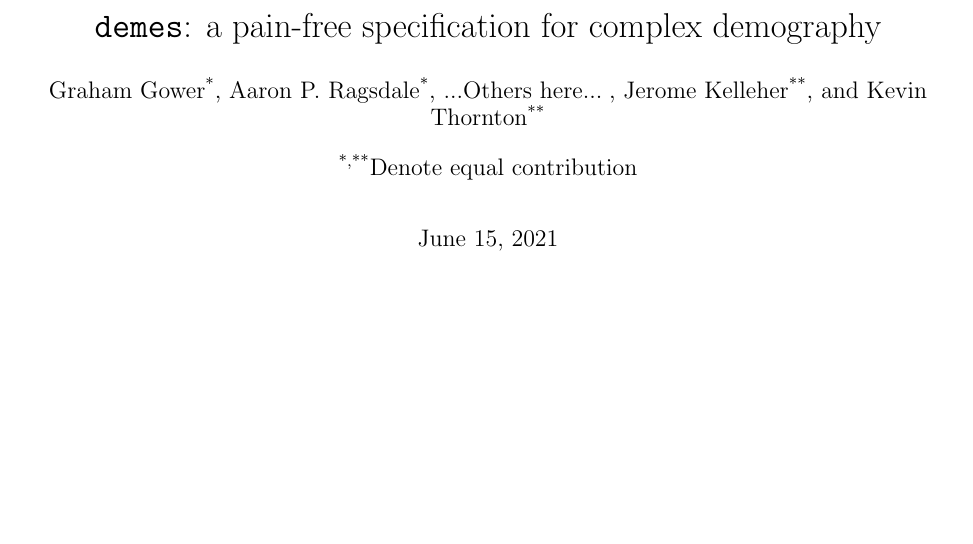
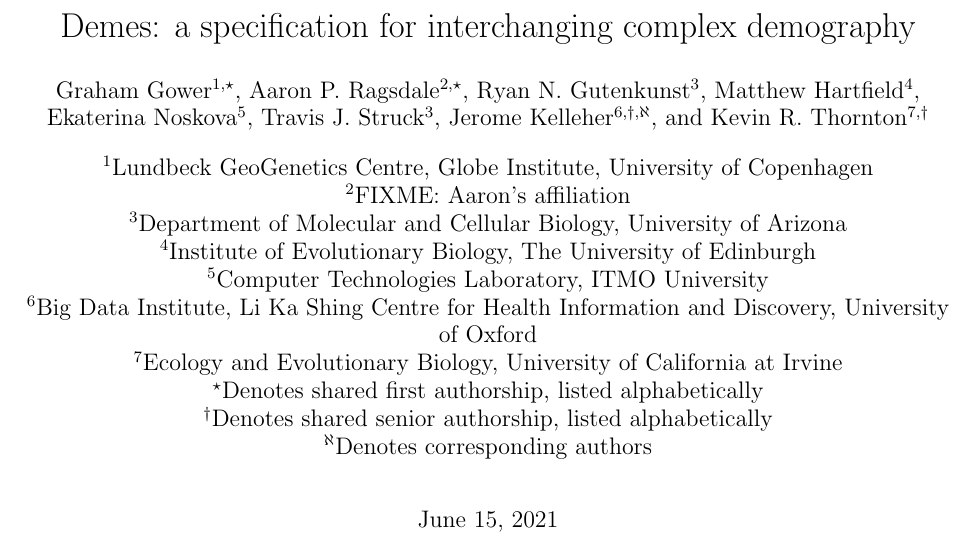
Before and after one commit to popsim-consortium/demes-paper, a LaTeX document (paper.tex): part of page 1 of 6, cut so that both start at the same text, the shorter picture padded with empty space. Compiled offline with pdfLaTeX.

Commit message:
Update author list and title.

```diff
--- a/paper.tex
+++ b/paper.tex
@@ -35,17 +35,39 @@
 
 \begin{document}
 
-\title{\demes: a pain-free specification for complex demography}
-\author[*]{Graham Gower}
-\author[*]{Aaron P. Ragsdale}
-\author[ ]{...Others here...}
-\author[**]{Jerome Kelleher}
-\author[**]{Kevin Thornton}
-\affil[*,**]{Denote equal contribution}
+\title{Demes: a specification for interchanging complex demography}
+% First authors
+\author[1,$\star$]{Graham Gower}
+\author[2,$\star$]{Aaron P. Ragsdale}
+
+% Authors: please add your name and affiliation here, in alphabetical order.
+% Second Authors
+\author[3]{Ryan N. Gutenkunst}
+\author[4]{Matthew Hartfield}
+\author[5]{Ekaterina Noskova}
+\author[3]{Travis J. Struck}
+%Senior Authors
+\author[6,$\dagger$,$\aleph$]{Jerome Kelleher}
+\author[7,$\dagger$]{Kevin R. Thornton}
+
+\affil[1]{Lundbeck GeoGenetics Centre, Globe Institute, University of Copenhagen}
+\affil[2]{FIXME: Aaron's affiliation}
+\affil[3]{Department of Molecular and Cellular Biology, University of Arizona}
+\affil[4]{Institute of Evolutionary Biology, The University of Edinburgh}
+\affil[5]{Computer Technologies Laboratory, ITMO University}
+\affil[6]{Big Data Institute, Li Ka Shing Centre for Health Information and
+    Discovery, University of Oxford}
+\affil[7]{Ecology and Evolutionary Biology, University of California at Irvine}
+
+\affil[$\star$]{Denotes shared first authorship, listed alphabetically}
+\affil[$\dagger$]{Denotes shared senior authorship, listed alphabetically}
+\affil[$\aleph$]{Denotes corresponding authors}
+
+
 \maketitle
 
-\abstract{
-}
+\abstract{}
+
 
 \section*{Introduction}
 
```
